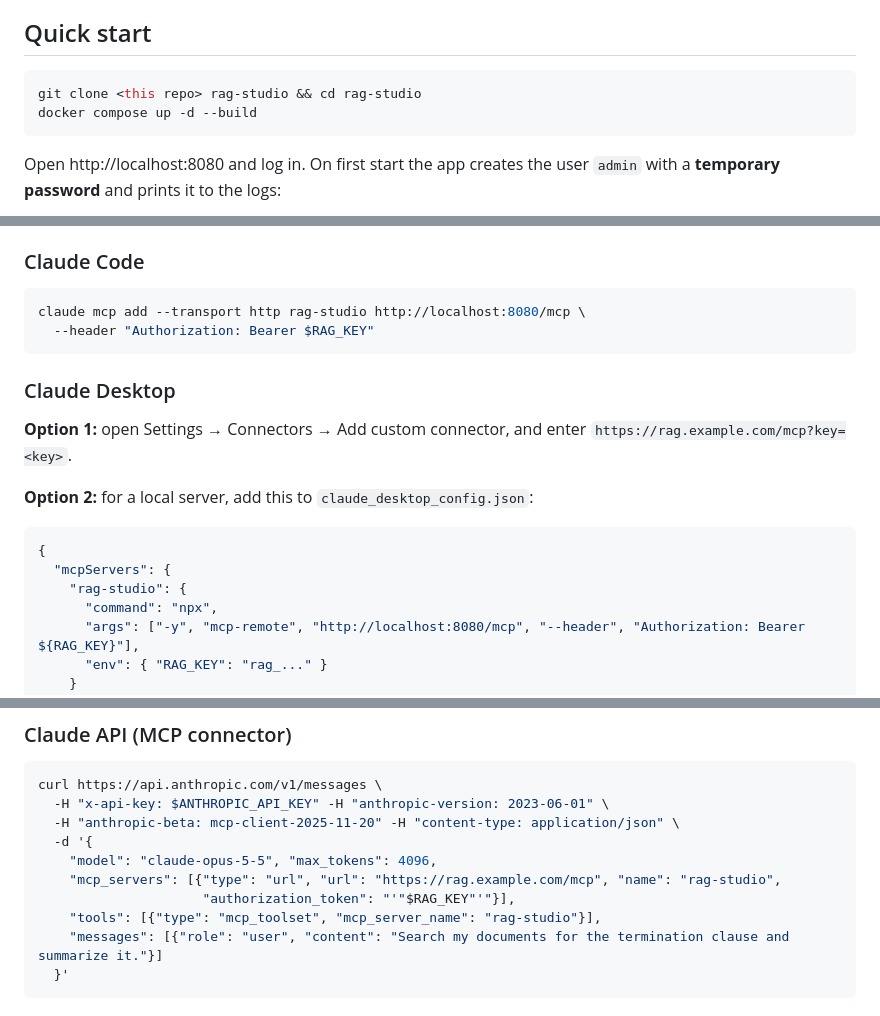
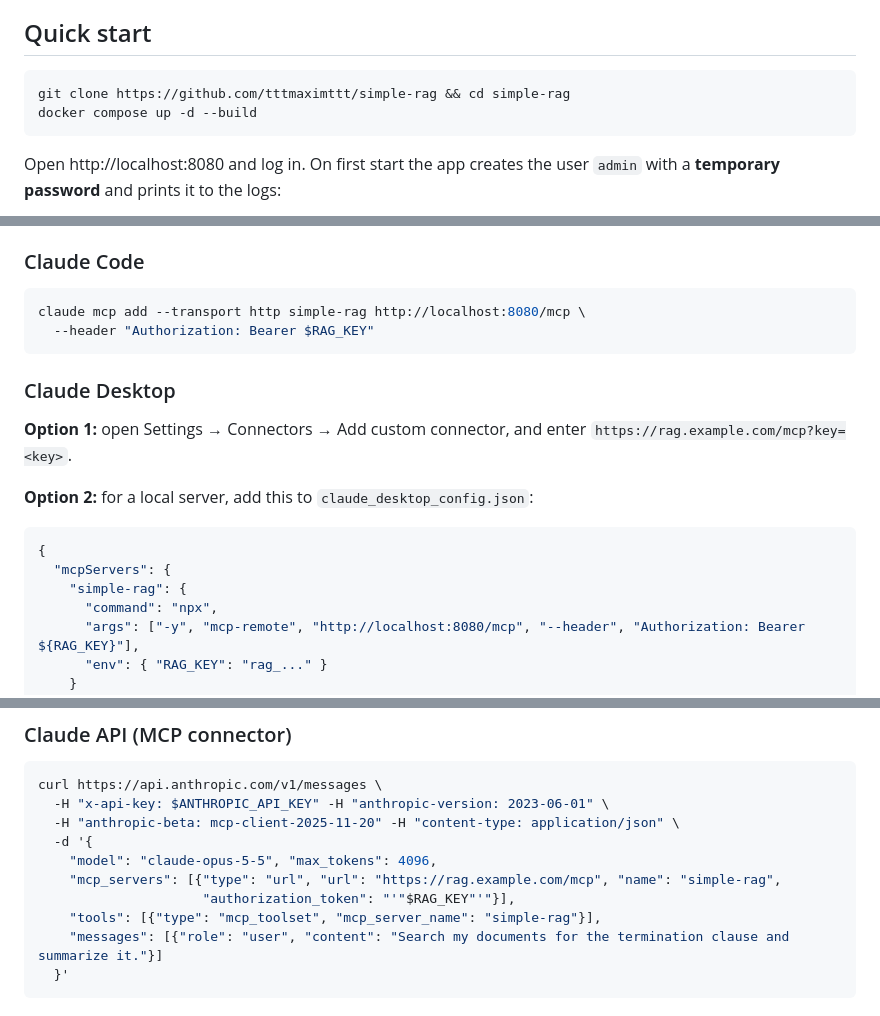
Before and after one commit to tttmaximttt/simple-rag, a Markdown page: README.md, 3 parts joined by grey strips. GitHub-like rendering.

Commit message:
Use the real repository URL in the README

````diff
--- a/README.md
+++ b/README.md
@@ -5,7 +5,7 @@ A self-hosted RAG (retrieval-augmented generation) server you can run with one c
 ## Quick start
 
 ```bash
-git clone <this repo> rag-studio && cd rag-studio
+git clone https://github.com/tttmaximttt/simple-rag && cd simple-rag
 docker compose up -d --build
 ```
 
@@ -121,7 +121,7 @@ Authentication uses an API key from **Admin → API keys**. Send it as `Authoriz
 ### Claude Code
 
 ```bash
-claude mcp add --transport http rag-studio http://localhost:8080/mcp \
+claude mcp add --transport http simple-rag http://localhost:8080/mcp \
   --header "Authorization: Bearer $RAG_KEY"
 ```
 
@@ -134,7 +134,7 @@ claude mcp add --transport http rag-studio http://localhost:8080/mcp \
 ```json
 {
   "mcpServers": {
-    "rag-studio": {
+    "simple-rag": {
       "command": "npx",
       "args": ["-y", "mcp-remote", "http://localhost:8080/mcp", "--header", "Authorization: Bearer ${RAG_KEY}"],
       "env": { "RAG_KEY": "rag_..." }
@@ -155,9 +155,9 @@ curl https://api.anthropic.com/v1/messages \
   -H "anthropic-beta: mcp-client-2025-11-20" -H "content-type: application/json" \
   -d '{
     "model": "claude-opus-5-5", "max_tokens": 4096,
-    "mcp_servers": [{"type": "url", "url": "https://rag.example.com/mcp", "name": "rag-studio",
+    "mcp_servers": [{"type": "url", "url": "https://rag.example.com/mcp", "name": "simple-rag",
                      "authorization_token": "'"$RAG_KEY"'"}],
-    "tools": [{"type": "mcp_toolset", "mcp_server_name": "rag-studio"}],
+    "tools": [{"type": "mcp_toolset", "mcp_server_name": "simple-rag"}],
     "messages": [{"role": "user", "content": "Search my documents for the termination clause and summarize it."}]
   }'
 ```
````
Also changed, not shown: other parts of README.md (+1 -1 lines).
